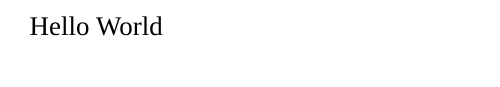
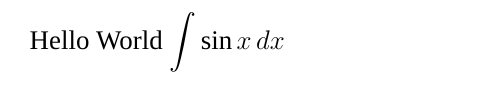
Before and after one commit to j36426052/Linear_Algebra, a LaTeX document (Ch.3/section_3.tex): part of the page, cut at the place of the change. Compiled offline with XeLaTeX; a missing font is replaced by an installed copy or a similar font.

Commit message:
maintain

```diff
--- a/Ch.3/section_3.tex
+++ b/Ch.3/section_3.tex
@@ -1,4 +1,5 @@
 \input{settings3.tex}
 \begin{document}
 	Hello World
+	$\int \sin x\, dx$
 \end{document}
```
